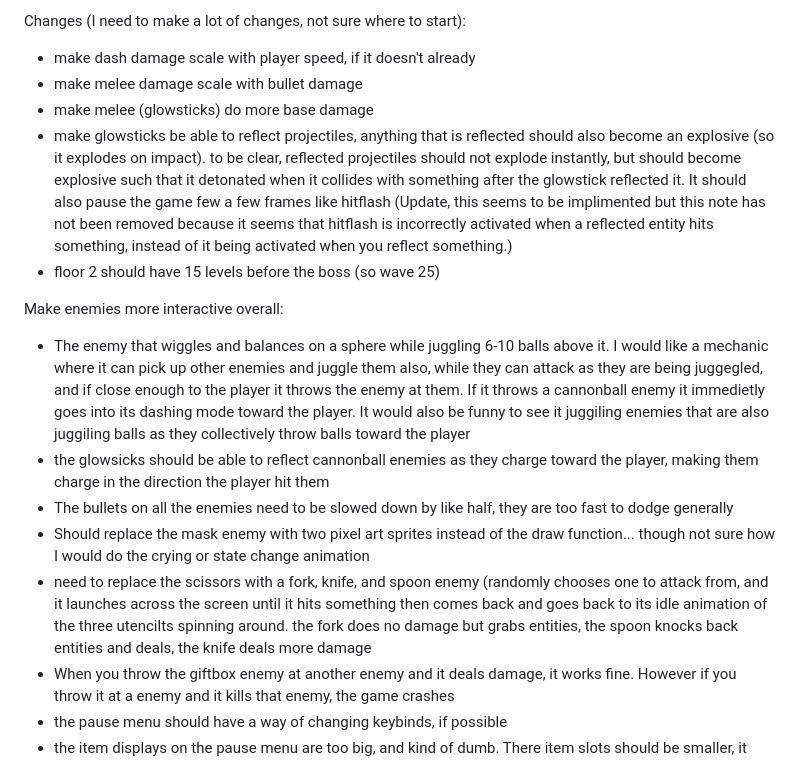
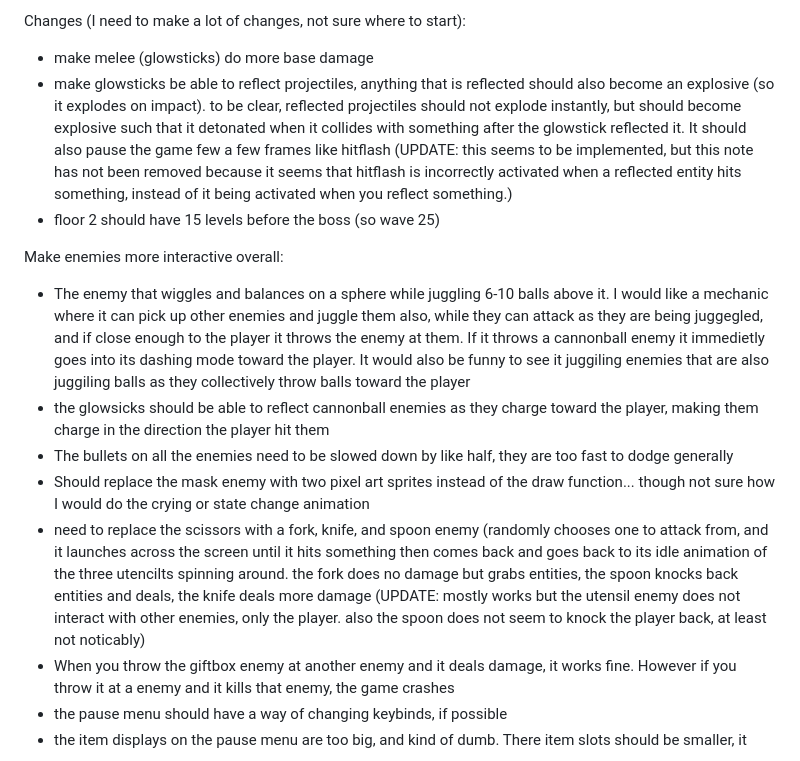
Before and after one commit to JamesBrownR/Clipernator, a Markdown page: info.md, the part around the change. Rendered like a GitHub page.

```diff
--- a/info.md
+++ b/info.md
@@ -12,10 +12,9 @@ Item Rules:
 
 Changes (I need to make a lot of changes, not sure where to start):
 
-  * make dash damage scale with player speed, if it doesn't already
-  * make melee damage scale with bullet damage
+
   * make melee (glowsticks) do more base damage
-  * make glowsticks be able to reflect projectiles, anything that is reflected should also become an explosive (so it explodes on impact). to be clear, reflected projectiles should not explode instantly, but should become explosive such that it detonated when it collides with something after the glowstick reflected it. It should also pause the game few a few frames like hitflash (Update, this seems to be implimented but this note has not been removed because it seems that hitflash is incorrectly activated when a reflected entity hits something, instead of it being activated when you reflect something.)
+  * make glowsticks be able to reflect projectiles, anything that is reflected should also become an explosive (so it explodes on impact). to be clear, reflected projectiles should not explode instantly, but should become explosive such that it detonated when it collides with something after the glowstick reflected it. It should also pause the game few a few frames like hitflash (UPDATE: this seems to be implemented, but this note has not been removed because it seems that hitflash is incorrectly activated when a reflected entity hits something, instead of it being activated when you reflect something.)
   * floor 2 should have 15 levels before the boss (so wave 25)
 
 
@@ -24,7 +23,7 @@ Make enemies more interactive overall:
   * the glowsicks should be able to reflect cannonball enemies as they charge toward the player, making them charge in the direction the player hit them
   * The bullets on all the enemies need to be slowed down by like half, they are too fast to dodge generally
   * Should replace the mask enemy with two pixel art sprites instead of the draw function... though not sure how I would do the crying or state change animation
-  * need to replace the scissors with a fork, knife, and spoon enemy (randomly chooses one to attack from, and it launches across the screen until it hits something then comes back and goes back to its idle animation of the three utencilts spinning around. the fork does no damage but grabs entities, the spoon knocks back entities and deals, the knife deals more damage
+  * need to replace the scissors with a fork, knife, and spoon enemy (randomly chooses one to attack from, and it launches across the screen until it hits something then comes back and goes back to its idle animation of the three utencilts spinning around. the fork does no damage but grabs entities, the spoon knocks back entities and deals, the knife deals more damage (UPDATE: mostly works but the utensil enemy does not interact with other enemies, only the player. also the spoon does not seem to knock the player back, at least not noticably)
   * When you throw the giftbox enemy at another enemy and it deals damage, it works fine. However if you throw it at a enemy and it kills that enemy, the game crashes
   * the pause menu should have a way of changing keybinds, if possible
   * the item displays on the pause menu are too big, and kind of dumb. There item slots should be smaller, it should only show the item description on hover, and it should not be capitalized or so short that it barely communicated information, for example
```
